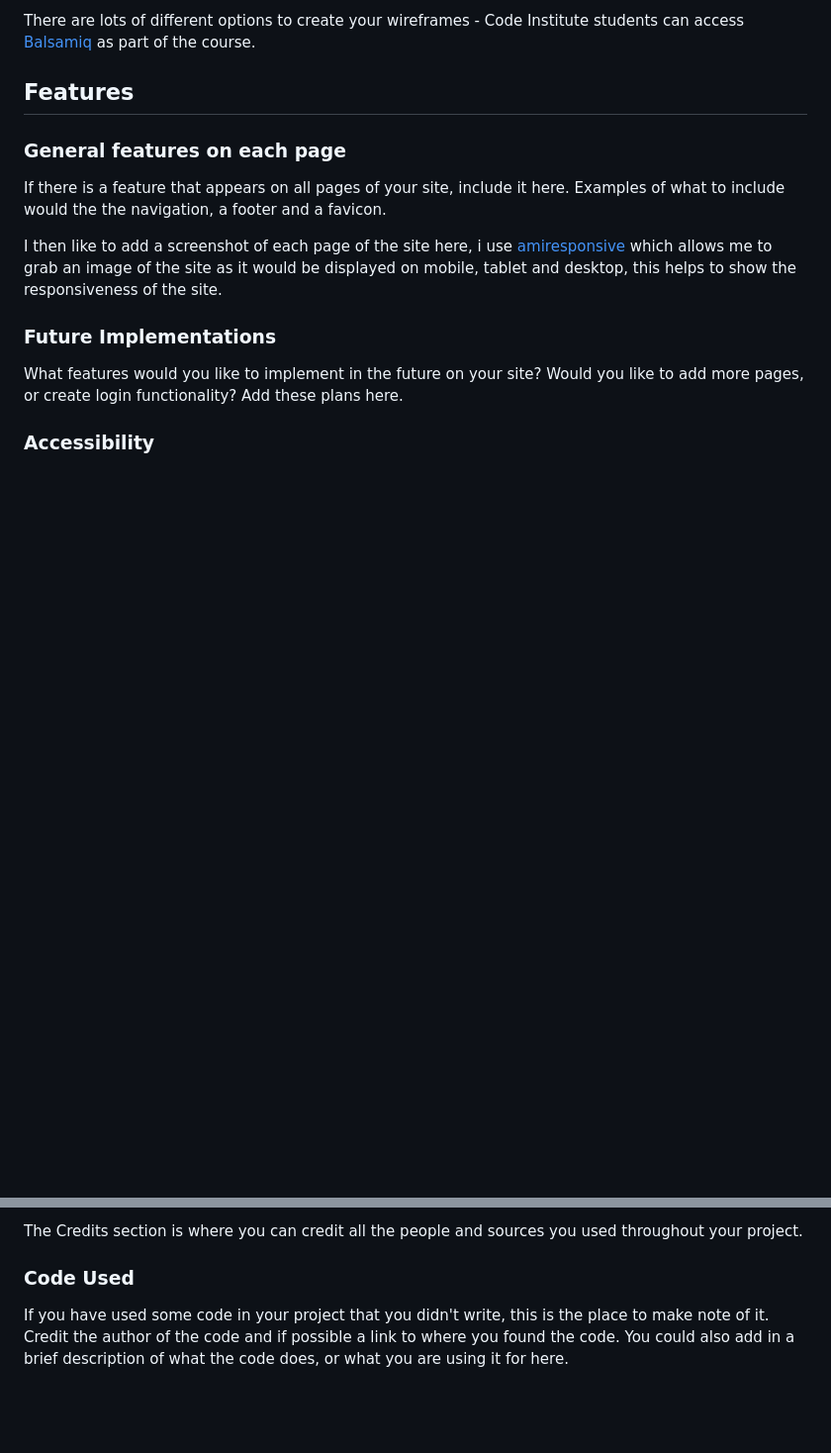
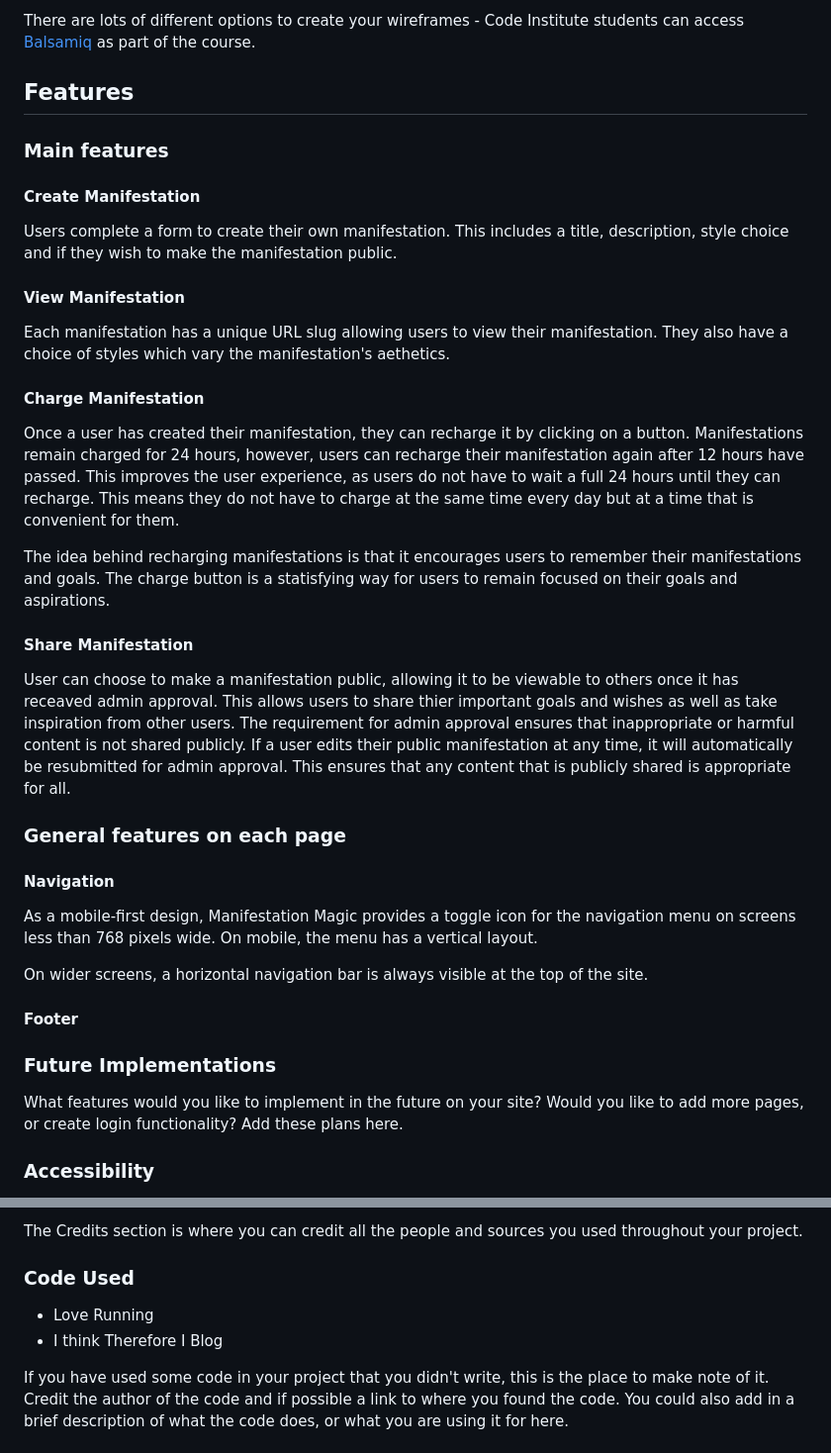
Before and after one commit to Jo-JPEG/manifestation-magic, a Markdown page: README.md, 2 parts joined by grey strips. Shown at 99% size. GitHub-like rendering; blank space fills up the shorter version.

```diff
--- a/README.md
+++ b/README.md
@@ -132,13 +132,40 @@ There are lots of different options to create your wireframes - Code Institute s
 
 ## Features
 
+### Main features
 
+#### Create Manifestation
+
+Users complete a form to create their own manifestation. This includes a title, description, style choice and if they wish to make the manifestation public.
+
+#### View Manifestation
+
+Each manifestation has a unique URL slug allowing users to view their manifestation. They also have a choice of styles which vary the manifestation's aethetics.
+
+#### Charge Manifestation
+
+Once a user has created their manifestation, they can recharge it by clicking on a button. Manifestations remain charged for 24 hours, however, users can recharge their manifestation again after 12 hours have passed. This improves the user experience, as users do not have to wait a full 24 hours until they can recharge. This means they do not have to charge at the same time every day but at a time that is convenient for them.
+
+The idea behind recharging manifestations is that it encourages users to remember their manifestations and goals. The charge button is a statisfying way for users to remain focused on their goals and aspirations.
+
+#### Share Manifestation
+
+User can choose to make a manifestation public, allowing it to be viewable to others once it has receaved admin approval. This allows users to share thier important goals and wishes as well as take inspiration from other users. The requirement for admin approval ensures that inappropriate or harmful content is not shared publicly.
+If a user edits their public manifestation at any time, it will automatically be resubmitted for admin approval. This ensures that any content that is publicly shared is appropriate for all.
 
 ### General features on each page
 
-If there is a feature that appears on all pages of your site, include it here. Examples of what to include would the the navigation, a footer and a favicon.
+#### Navigation
 
-I then like to add a screenshot of each page of the site here, i use [amiresponsive](https://ui.dev/amiresponsive) which allows me to grab an image of the site as it would be displayed on mobile, tablet and desktop, this helps to show the responsiveness of the site.
+As a mobile-first design, Manifestation Magic provides a toggle icon for the navigation menu on screens less than 768 pixels wide. On mobile, the menu has a vertical layout.
+
+On wider screens, a horizontal navigation bar is always visible at the top of the site.
+
+#### Footer
+
+####
+
+
 
 ### Future Implementations
 
@@ -246,6 +273,9 @@ The Credits section is where you can credit all the people and sources you used
 
 ### Code Used
 
+- Love Running
+- I think Therefore I Blog
+
 If you have used some code in your project that you didn't write, this is the place to make note of it. Credit the author of the code and if possible a link to where you found the code. You could also add in a brief description of what the code does, or what you are using it for here.
 
 ### Content
```
